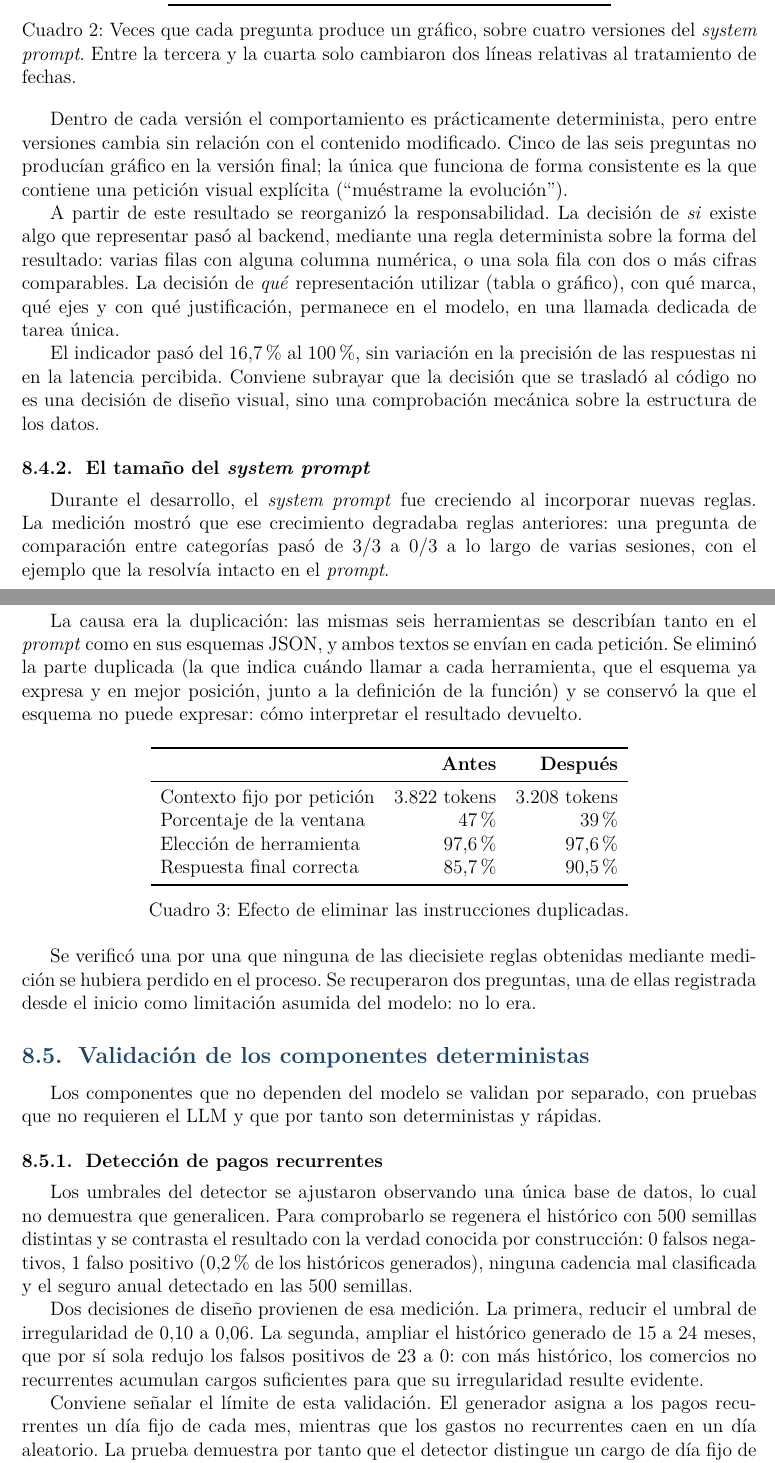
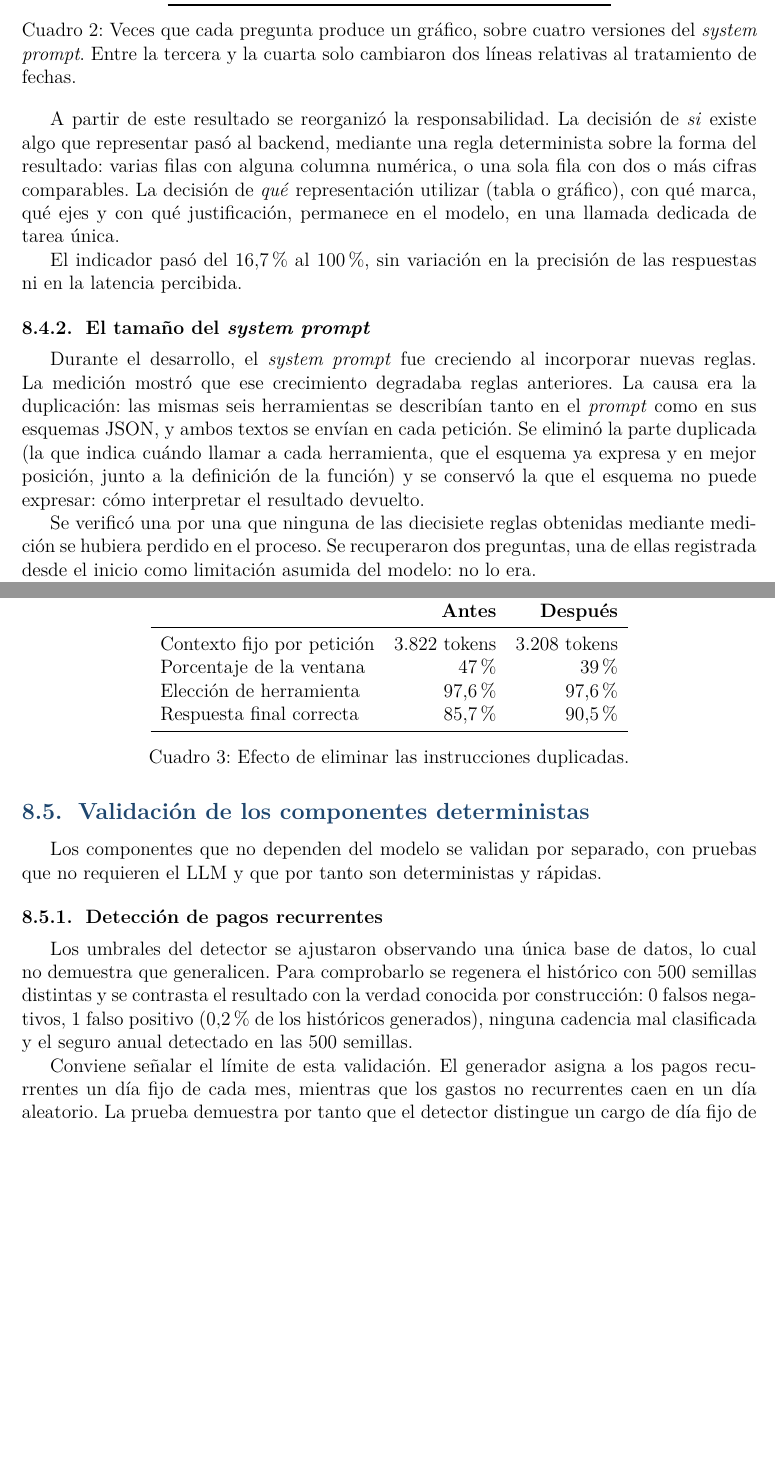
Before and after one commit to NataliaYue/retoUnicaja, a LaTeX document (banco-conversacional/docs/main.tex, which reads banco-conversacional/docs/capitulos/8Evaluacion_y_Resultados.tex): two parts of pages 17 and 18 of 23 before the commit and two parts of pages 17 and 18 of 22 after it, joined at a grey line, cut so that both start at the same text, the shorter picture padded with empty space. Compiled offline with pdfLaTeX.

Commit message:
Docs:Revision final

```diff
--- a/banco-conversacional/docs/capitulos/8Evaluacion_y_Resultados.tex
+++ b/banco-conversacional/docs/capitulos/8Evaluacion_y_Resultados.tex
@@ -127,12 +123,6 @@ Evolución mensual             & 3/3 & 3/3 & 3/3 & 3/3 \\
 relativas al tratamiento de fechas.}
 \end{table}
 
-Dentro de cada versión el comportamiento es prácticamente determinista, pero
-entre versiones cambia sin relación con el contenido modificado. Cinco de las
-seis preguntas no producían gráfico en la versión final; la única que funciona
-de forma consistente es la que contiene una petición visual explícita
-(``muéstrame la evolución'').
-
 A partir de este resultado se reorganizó la responsabilidad. La decisión de
 \textit{si} existe algo que representar pasó al backend, mediante una regla
 determinista sobre la forma del resultado: varias filas con alguna columna
@@ -142,19 +132,13 @@ y con qué justificación, permanece en el modelo, en una llamada dedicada de
 tarea única.
 
 El indicador pasó del 16,7 \% al 100 \%, sin variación en la precisión de las
-respuestas ni en la latencia percibida. Conviene subrayar que la decisión que se
-trasladó al código no es una decisión de diseño visual, sino una comprobación
-mecánica sobre la estructura de los datos.
+respuestas ni en la latencia percibida.
 
 \subsubsection{El tamaño del \textit{system prompt}}
 
 Durante el desarrollo, el \textit{system prompt} fue creciendo al incorporar
 nuevas reglas. La medición mostró que ese crecimiento degradaba reglas
-anteriores: una pregunta de comparación entre categorías pasó de 3/3 a 0/3 a lo
-largo de varias sesiones, con el ejemplo que la resolvía intacto en el
-\textit{prompt}.
-
-La causa era la duplicación: las mismas seis herramientas se describían tanto en
+anteriores. La causa era la duplicación: las mismas seis herramientas se describían tanto en
 el \textit{prompt} como en sus esquemas JSON, y ambos textos se envían en cada
 petición. Se eliminó la parte duplicada (la que indica cuándo llamar a cada
 herramienta, que el esquema ya expresa y en mejor posición, junto a la
@@ -194,12 +178,6 @@ construcción: 0 falsos negativos, 1 falso positivo (0,2 \% de los históricos
 generados), ninguna cadencia mal clasificada y el seguro anual detectado en las
 500 semillas.
 
-Dos decisiones de diseño provienen de esa medición. La primera, reducir el
-umbral de irregularidad de 0,10 a 0,06. La segunda, ampliar el histórico
-generado de 15 a 24 meses, que por sí sola redujo los falsos positivos de 23 a
-0: con más histórico, los comercios no recurrentes acumulan cargos suficientes
-para que su irregularidad resulte evidente.
-
 Conviene señalar el límite de esta validación. El generador asigna a los pagos
 recurrentes un día fijo de cada mes, mientras que los gastos no recurrentes caen
 en un día aleatorio. La prueba demuestra por tanto que el detector distingue un
```
Also changed, not shown: banco-conversacional/docs/capitulos/9Conclusiones_y_Cumplimiento_Del_Baremo.tex (+5 -5 lines), banco-conversacional/docs/main.pdf, banco-conversacional/docs/capitulos/8Evaluacion_y_Resultados.tex (22 more changed lines).
